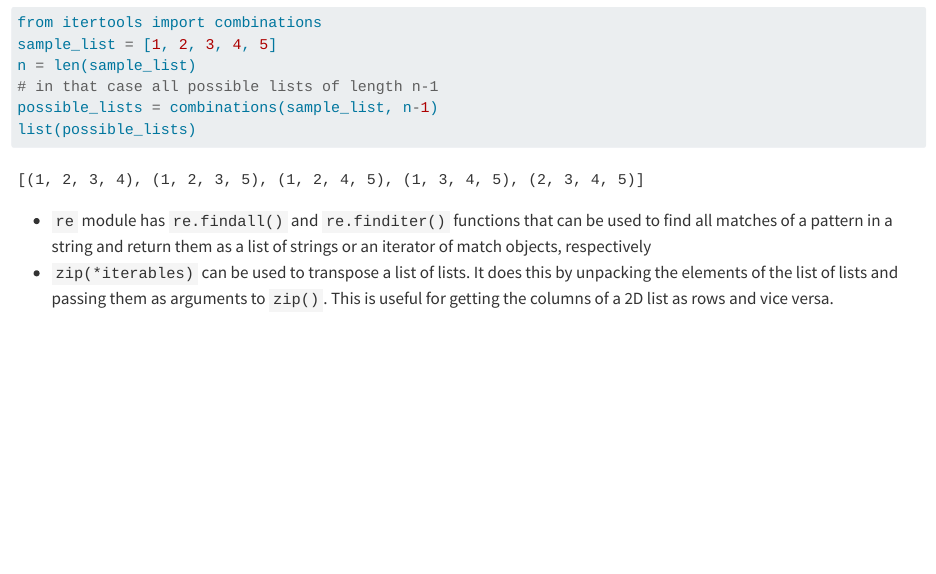
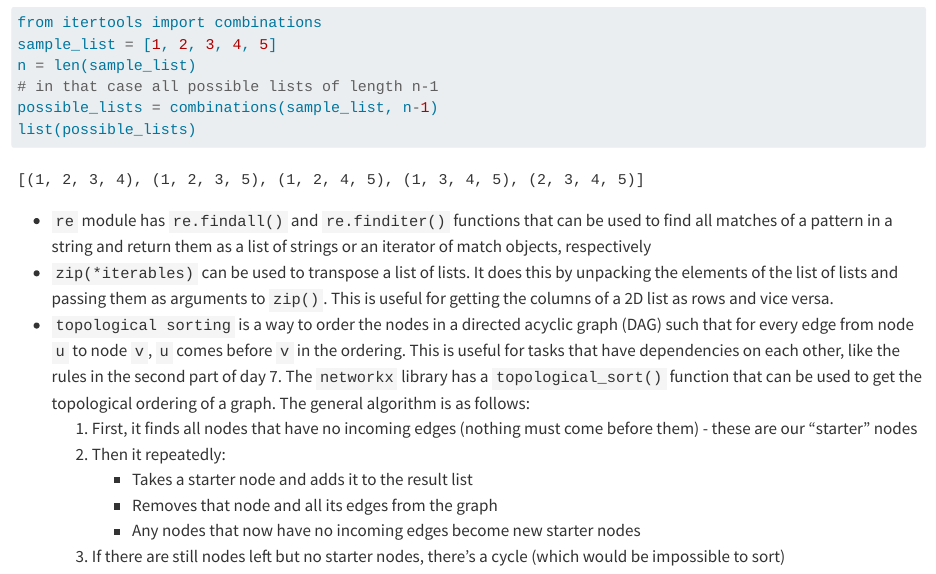
Before and after one commit to parmsam/aoc-2024, a Quarto document (learnings.qmd): the page in a window 1100 px wide, from 400 px down. Rendered offline with R 4.5, knitr and Pandoc in place of Quarto, with nearby package versions.

Commit message:
update learnings

````diff
--- a/learnings.qmd
+++ b/learnings.qmd
@@ -19,3 +19,10 @@ list(possible_lists)
 ```
 - `re` module has `re.findall()` and `re.finditer()` functions that can be used to find all matches of a pattern in a string and return them as a list of strings or an iterator of match objects, respectively
 - `zip(*iterables)` can be used to transpose a list of lists. It does this by unpacking the elements of the list of lists and passing them as arguments to `zip()`. This is useful for getting the columns of a 2D list as rows and vice versa.
+- `topological sorting` is a way to order the nodes in a directed acyclic graph (DAG) such that for every edge from node `u` to node `v`, `u` comes before `v` in the ordering. This is useful for tasks that have dependencies on each other, like the rules in the second part of day 7. The `networkx` library has a `topological_sort()` function that can be used to get the topological ordering of a graph. The general algorithm is as follows:
+    1. First, it finds all nodes that have no incoming edges (nothing must come before them) - these are our "starter" nodes
+    2. Then it repeatedly:
+        - Takes a starter node and adds it to the result list
+        - Removes that node and all its edges from the graph
+        - Any nodes that now have no incoming edges become new starter nodes
+    3. If there are still nodes left but no starter nodes, there's a cycle (which would be impossible to sort)
````
